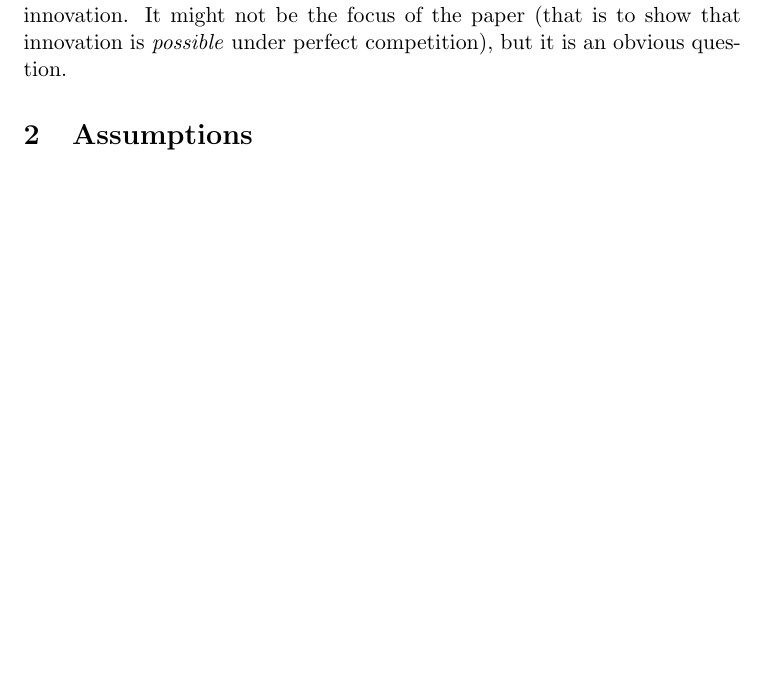
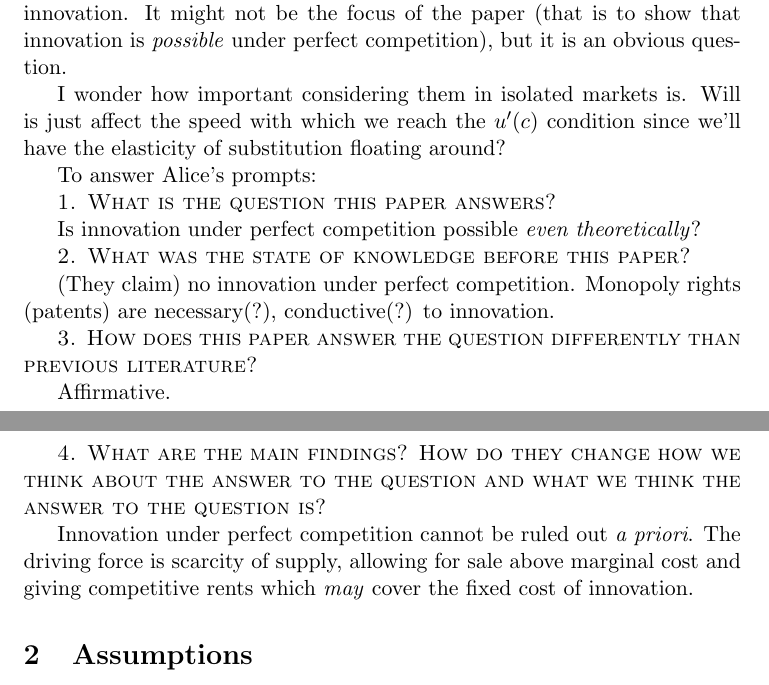
Before and after one commit to TomAugspurger/software, a LaTeX document (research/BoldrinLevineNotes.tex): part of page 1 of 5 before the commit and two parts of pages 1 and 2 of 5 after it, the two joined at a grey line, cut so that both start at the same text, the shorter picture padded with empty space. Compiled offline with pdfLaTeX; a missing bibliography style is replaced by a similar one.

```diff
--- a/research/BoldrinLevineNotes.tex
+++ b/research/BoldrinLevineNotes.tex
@@ -20,6 +20,25 @@
 
   One thing they haven't really discussed is if patents would lead to \emph{more} innovation.  It might not be the focus of the paper (that is to show that innovation is \emph{possible} under perfect competition), but it is an obvious question.
 
+  I wonder how important considering them in isolated markets is.  Will is just affect the speed with which we reach the $u'(c)$ condition since we'll have the elasticity of substitution floating around?
+
+  To answer Alice's prompts:
+
+  \textsc{1. What is the question this paper answers?}
+
+  Is innovation under perfect competition possible \emph{even theoretically}?
+
+  \textsc{2. What was the state of knowledge before this paper?}
+
+  (They claim) no innovation under perfect competition.  Monopoly rights (patents) are necessary(?), conductive(?) to innovation.
+
+  \textsc{3. How does this paper answer the question differently than previous literature?}
+
+  Affirmative.
+
+  \textsc{4. What are the main findings? How do they change how we think about the answer to the question and what we think the answer to the question is?}
+
+  Innovation under perfect competition cannot be ruled out \emph{a priori}.  The driving force is scarcity of supply, allowing for sale above marginal cost and giving competitive rents which \emph{may} cover the fixed cost of innovation.
 \section{Assumptions}
 \label{sec:assumptions}
   \begin{itemize}
```
Also changed, not shown: 1 other file.
